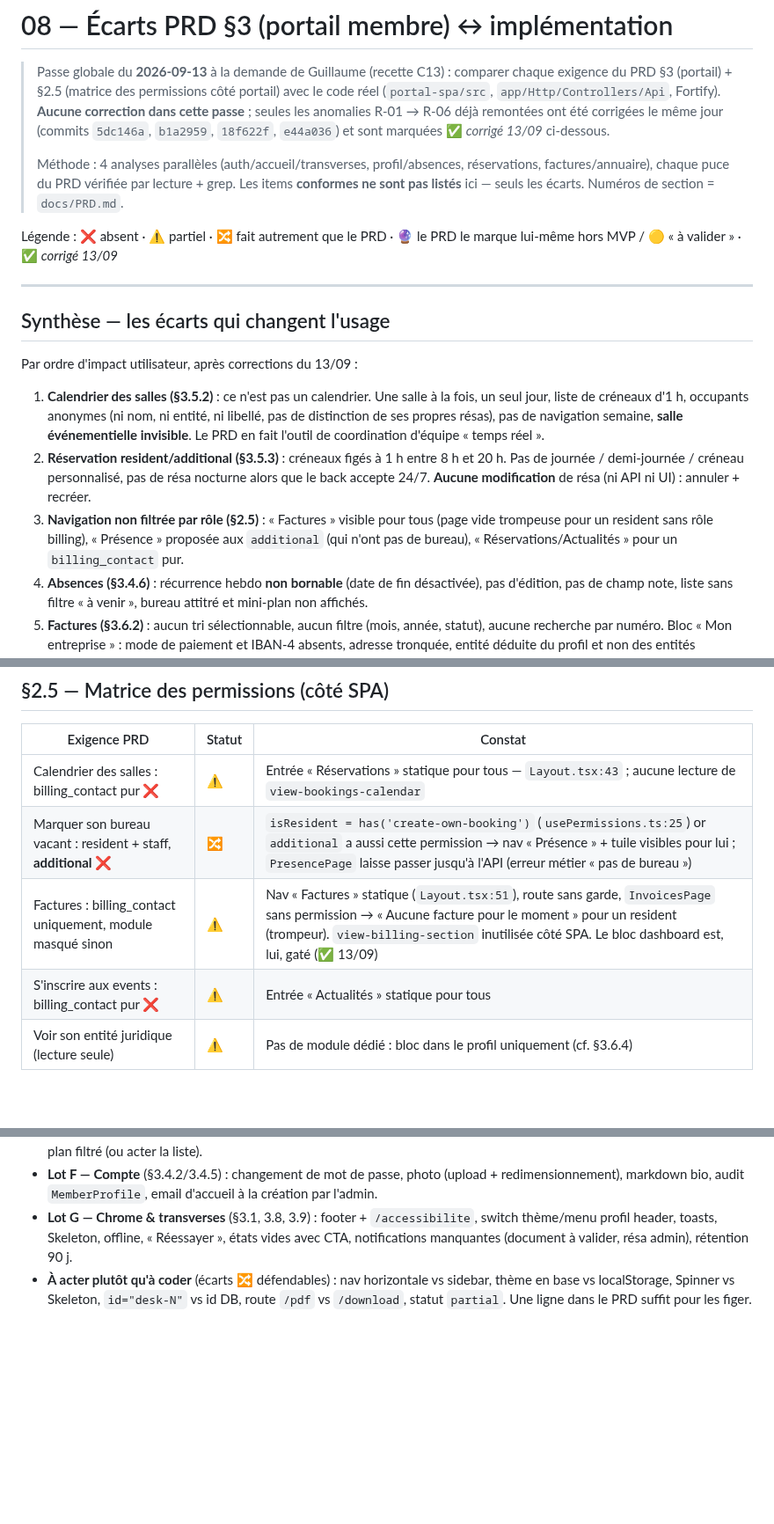
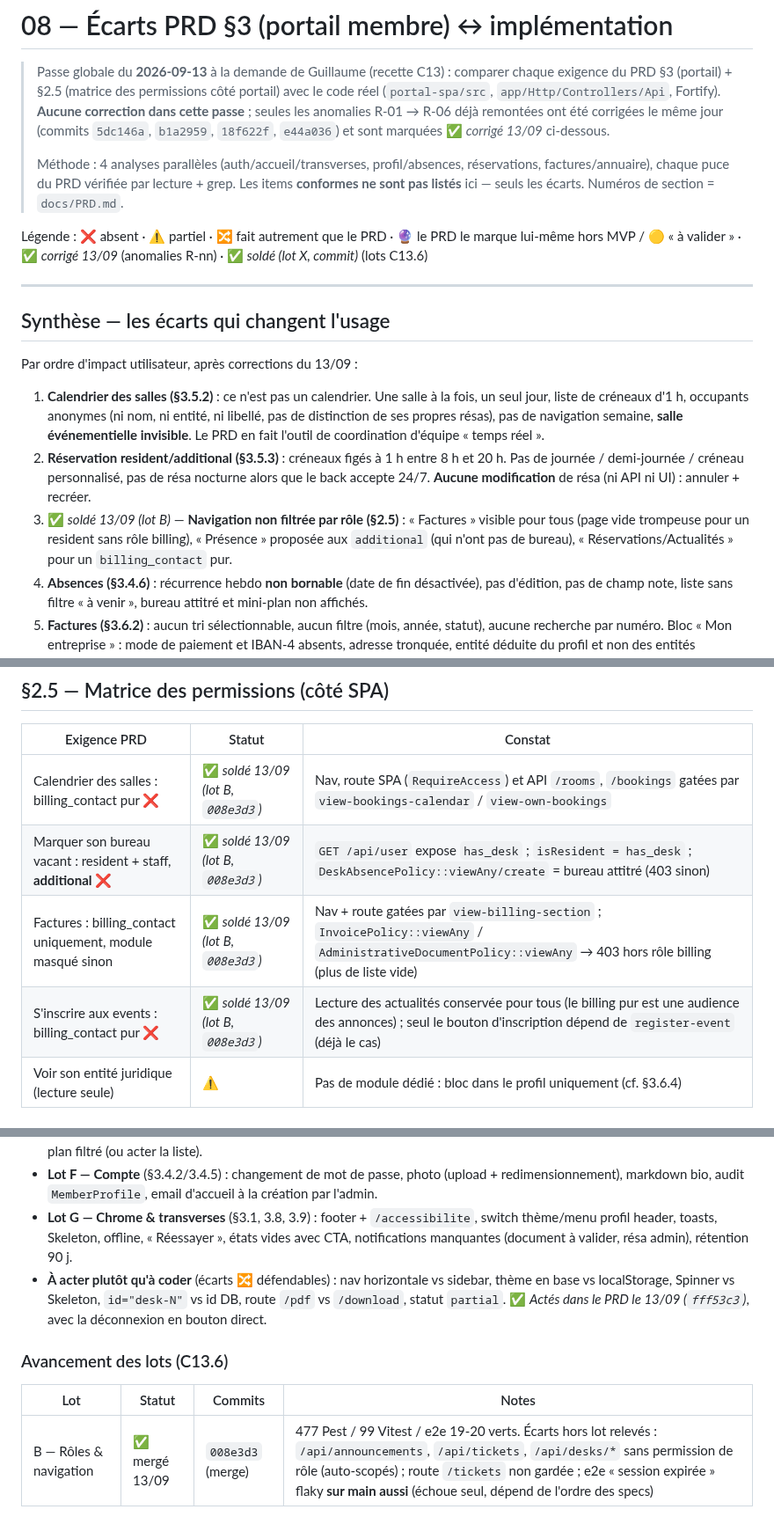
Before and after one commit to gtribut/ecoworking-manager, a Markdown page: docs/review_fable/08-ecarts-prd-portail.md, 3 parts joined by grey strips. Shown at 88% size. Drawn GitHub-style; blank space fills up the shorter version.

Commit message:
docs(suivi): lot B soldé dans SUIVI C13.6 et doc 08 (écarts §2.5 cochés)
Co-Authored-By: Claude Fable 5.1 <noreply@anthropic.com>
Claude-Session: https://claude.ai/code/session_01UioDgL8YsYcxzkZ1AMm7Af

```diff
--- a/docs/review_fable/08-ecarts-prd-portail.md
+++ b/docs/review_fable/08-ecarts-prd-portail.md
@@ -10,7 +10,7 @@
 > factures/annuaire), chaque puce du PRD vérifiée par lecture + grep. Les items **conformes ne
 > sont pas listés** ici — seuls les écarts. Numéros de section = `docs/PRD.md`.
 
-Légende : ❌ absent · ⚠️ partiel · 🔀 fait autrement que le PRD · 🔮 le PRD le marque lui-même hors MVP / 🟡 « à valider » · ✅ *corrigé 13/09*
+Légende : ❌ absent · ⚠️ partiel · 🔀 fait autrement que le PRD · 🔮 le PRD le marque lui-même hors MVP / 🟡 « à valider » · ✅ *corrigé 13/09* (anomalies R-nn) · ✅ *soldé <date> (lot X, commit)* (lots C13.6)
 
 ---
 
@@ -20,7 +20,7 @@ Par ordre d'impact utilisateur, après corrections du 13/09 :
 
 1. **Calendrier des salles (§3.5.2)** : ce n'est pas un calendrier. Une salle à la fois, un seul jour, liste de créneaux d'1 h, occupants anonymes (ni nom, ni entité, ni libellé, pas de distinction de ses propres résas), pas de navigation semaine, **salle événementielle invisible**. Le PRD en fait l'outil de coordination d'équipe « temps réel ».
 2. **Réservation resident/additional (§3.5.3)** : créneaux figés à 1 h entre 8 h et 20 h. Pas de journée / demi-journée / créneau personnalisé, pas de résa nocturne alors que le back accepte 24/7. **Aucune modification** de résa (ni API ni UI) : annuler + recréer.
-3. **Navigation non filtrée par rôle (§2.5)** : « Factures » visible pour tous (page vide trompeuse pour un resident sans rôle billing), « Présence » proposée aux `additional` (qui n'ont pas de bureau), « Réservations/Actualités » pour un `billing_contact` pur.
+3. ✅ *soldé 13/09 (lot B)* — **Navigation non filtrée par rôle (§2.5)** : « Factures » visible pour tous (page vide trompeuse pour un resident sans rôle billing), « Présence » proposée aux `additional` (qui n'ont pas de bureau), « Réservations/Actualités » pour un `billing_contact` pur.
 4. **Absences (§3.4.6)** : récurrence hebdo **non bornable** (date de fin désactivée), pas d'édition, pas de champ note, liste sans filtre « à venir », bureau attitré et mini-plan non affichés.
 5. **Factures (§3.6.2)** : aucun tri sélectionnable, aucun filtre (mois, année, statut), aucune recherche par numéro. Bloc « Mon entreprise » : mode de paiement et IBAN-4 absents, adresse tronquée, entité déduite du profil et non des entités facturables.
 6. **Annuaire/plan (§3.7)** : aucun tooltip au survol (identité seulement au clic ou via aria-label), photos jamais rendues, staff opt-in sans mention « Équipe Ecoworking ».
@@ -37,10 +37,10 @@ Points de conformité / sécurité à noter : audit log incomplet (`MemberProfil
 
 | Exigence PRD | Statut | Constat |
 |---|---|---|
-| Calendrier des salles : billing_contact pur ❌ | ⚠️ | Entrée « Réservations » statique pour tous — `Layout.tsx:43` ; aucune lecture de `view-bookings-calendar` |
-| Marquer son bureau vacant : resident + staff, **additional ❌** | 🔀 | `isResident = has('create-own-booking')` (`usePermissions.ts:25`) or `additional` a aussi cette permission → nav « Présence » + tuile visibles pour lui ; `PresencePage` laisse passer jusqu'à l'API (erreur métier « pas de bureau ») |
-| Factures : billing_contact uniquement, module masqué sinon | ⚠️ | Nav « Factures » statique (`Layout.tsx:51`), route sans garde, `InvoicesPage` sans permission → « Aucune facture pour le moment » pour un resident (trompeur). `view-billing-section` inutilisée côté SPA. Le bloc dashboard est, lui, gaté (✅ 13/09) |
-| S'inscrire aux events : billing_contact pur ❌ | ⚠️ | Entrée « Actualités » statique pour tous |
+| Calendrier des salles : billing_contact pur ❌ | ✅ *soldé 13/09 (lot B, `008e3d3`)* | Nav, route SPA (`RequireAccess`) et API `/rooms`, `/bookings` gatées par `view-bookings-calendar` / `view-own-bookings` |
+| Marquer son bureau vacant : resident + staff, **additional ❌** | ✅ *soldé 13/09 (lot B, `008e3d3`)* | `GET /api/user` expose `has_desk` ; `isResident = has_desk` ; `DeskAbsencePolicy::viewAny/create` = bureau attitré (403 sinon) |
+| Factures : billing_contact uniquement, module masqué sinon | ✅ *soldé 13/09 (lot B, `008e3d3`)* | Nav + route gatées par `view-billing-section` ; `InvoicePolicy::viewAny` / `AdministrativeDocumentPolicy::viewAny` → 403 hors rôle billing (plus de liste vide) |
+| S'inscrire aux events : billing_contact pur ❌ | ✅ *soldé 13/09 (lot B, `008e3d3`)* | Lecture des actualités conservée pour tous (le billing pur est une audience des annonces) ; seul le bouton d'inscription dépend de `register-event` (déjà le cas) |
 | Voir son entité juridique (lecture seule) | ⚠️ | Pas de module dédié : bloc dans le profil uniquement (cf. §3.6.4) |
 
 ## §1.4 / §3.1 — Identité, principes UI, RGAA
@@ -262,4 +262,10 @@ Regrouper en lots, chacun = une branche + tests :
 - **Lot E — External** (§3.5.6, 3.5.9) : liste + annulation des bureaux nomades, détail par ticket, mailto, fériés filtrés côté dispo, plan filtré (ou acter la liste).
 - **Lot F — Compte** (§3.4.2/3.4.5) : changement de mot de passe, photo (upload + redimensionnement), markdown bio, audit `MemberProfile`, email d'accueil à la création par l'admin.
 - **Lot G — Chrome & transverses** (§3.1, 3.8, 3.9) : footer + `/accessibilite`, switch thème/menu profil header, toasts, Skeleton, offline, « Réessayer », états vides avec CTA, notifications manquantes (document à valider, résa admin), rétention 90 j.
-- **À acter plutôt qu'à coder** (écarts 🔀 défendables) : nav horizontale vs sidebar, thème en base vs localStorage, Spinner vs Skeleton, `id="desk-N"` vs id DB, route `/pdf` vs `/download`, statut `partial`. Une ligne dans le PRD suffit pour les figer.
+- **À acter plutôt qu'à coder** (écarts 🔀 défendables) : nav horizontale vs sidebar, thème en base vs localStorage, Spinner vs Skeleton, `id="desk-N"` vs id DB, route `/pdf` vs `/download`, statut `partial`. ✅ *Actés dans le PRD le 13/09 (`fff53c3`)*, avec la déconnexion en bouton direct.
+
+### Avancement des lots (C13.6)
+
+| Lot | Statut | Commits | Notes |
+|---|---|---|---|
+| B — Rôles & navigation | ✅ mergé 13/09 | `008e3d3` (merge) | 477 Pest / 99 Vitest / e2e 19-20 verts. Écarts hors lot relevés : `/api/announcements`, `/api/tickets`, `/api/desks/*` sans permission de rôle (auto-scopés) ; route `/tickets` non gardée ; e2e « session expirée » flaky **sur main aussi** (échoue seul, dépend de l'ordre des specs) |
```
Also changed, not shown: other parts of docs/review_fable/08-ecarts-prd-portail.md (+3 -3 lines), docs/SUIVI.md (+2 -2 lines).
